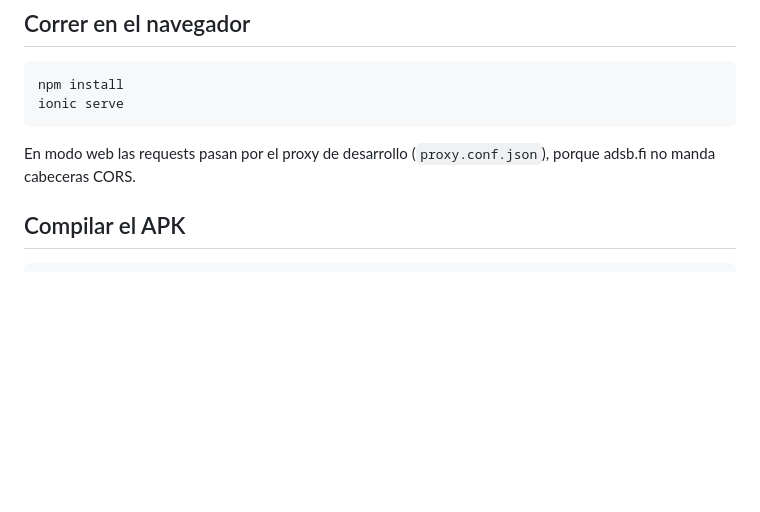
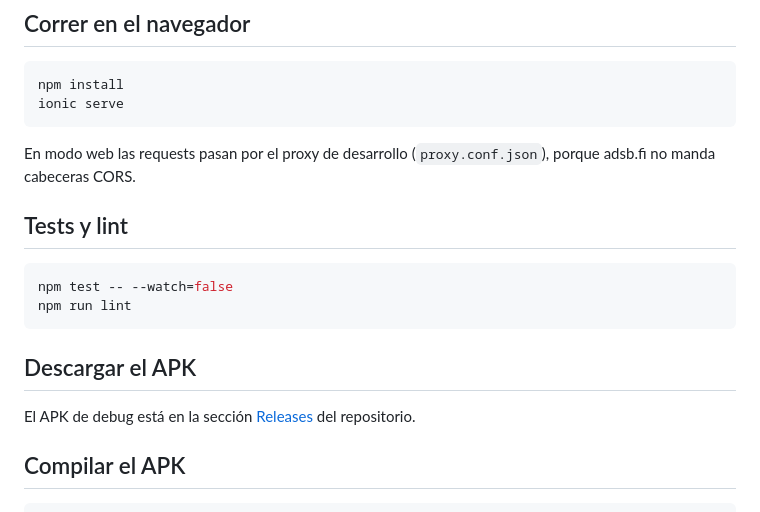
Before and after one commit to LuisDefv/TP_Programacion_6, a Markdown page: README.md, the part around one of its changes. Rendered like a GitHub page; blank space fills up the shorter version.

````diff
--- a/README.md
+++ b/README.md
@@ -41,6 +96,18 @@ ionic serve
 
 En modo web las requests pasan por el proxy de desarrollo (`proxy.conf.json`),
 porque adsb.fi no manda cabeceras CORS.
+
+## Tests y lint
+
+```bash
+npm test -- --watch=false
+npm run lint
+```
+
+## Descargar el APK
+
+El APK de debug está en la sección
+[Releases](https://github.com/LuisDefv/TP_Programacion_6/releases) del repositorio.
 
 ## Compilar el APK
 
````
Also changed, not shown: other parts of README.md (+56 -1 lines), screenshots/detalle-oscuro.png (added), screenshots/detalle.png (added), screenshots/favoritos.png (added), screenshots/mapa-oscuro.png (added), screenshots/mapa.png (added), screenshots/vuelos.png (added).
